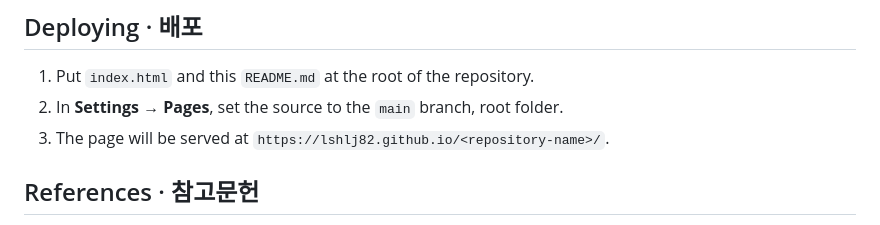
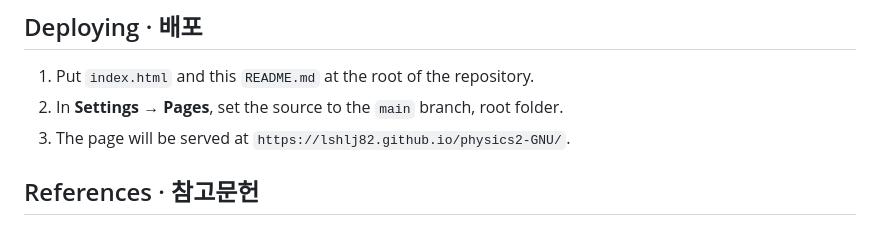
Before and after one commit to lshlj82/physics2-GNU, a Markdown page: README.md, the part around the change. Drawn GitHub-style.

```diff
--- a/README.md
+++ b/README.md
@@ -40,7 +40,7 @@ Open `index.html` in any modern browser. Fonts load from Google Fonts when onlin
 
 1. Put `index.html` and this `README.md` at the root of the repository.
 2. In **Settings → Pages**, set the source to the `main` branch, root folder.
-3. The page will be served at `https://lshlj82.github.io/<repository-name>/`.
+3. The page will be served at `https://lshlj82.github.io/physics2-GNU/`.
 
 ## References · 참고문헌
 
```
